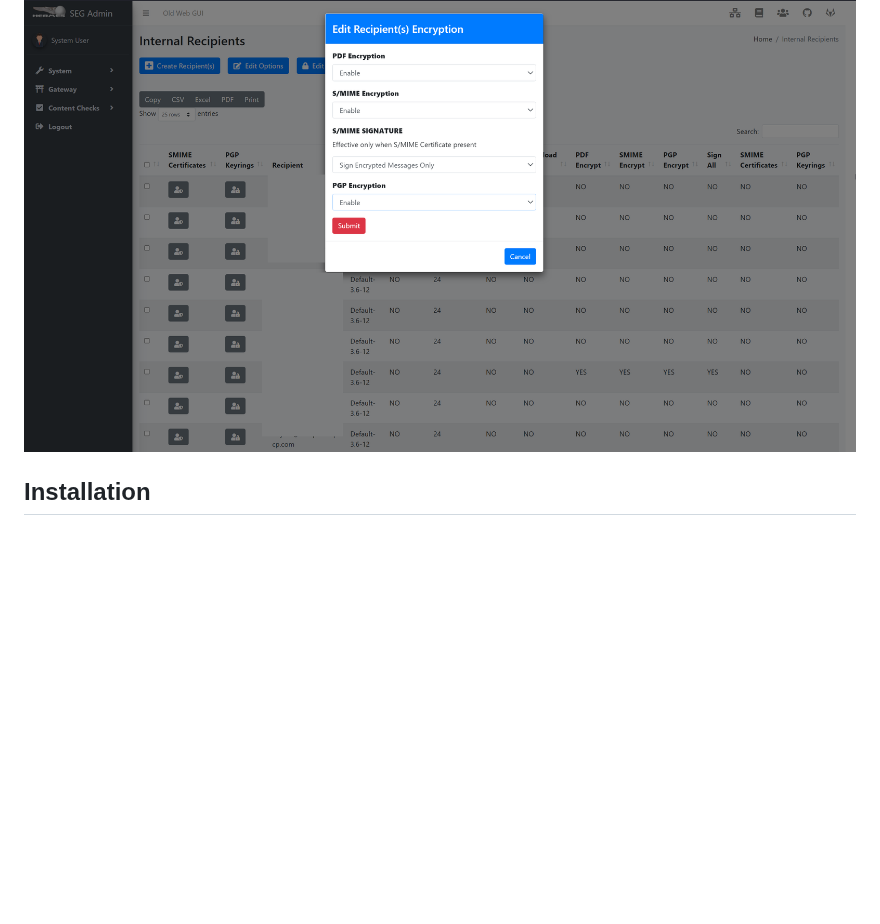
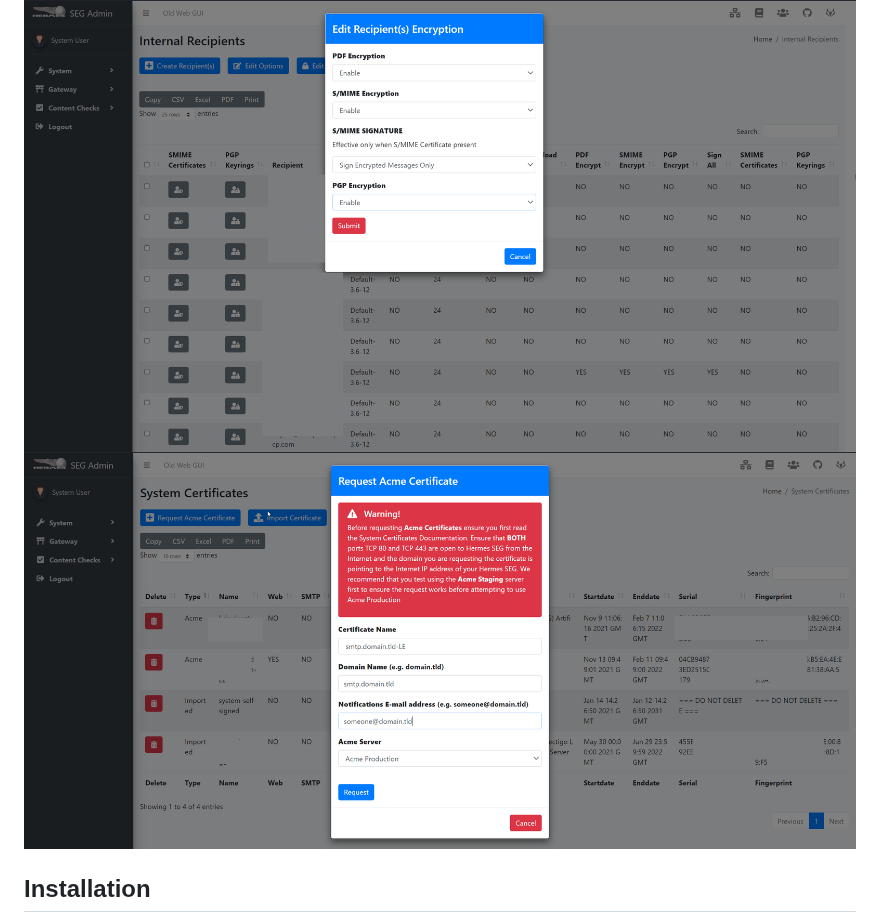
Before and after one commit to deeztek/Hermes-Secure-Email-Gateway, a Markdown page: README.md, the part around the change. GitHub-like rendering; pictures changed too: 2021_12_02_19_48_49.png (added); blank space fills up the shorter version.

```diff
--- a/README.md
+++ b/README.md
@@ -47,7 +47,7 @@ It can be deployed to protect your in-house email solution as well as cloud emai
 
 ![Screenshot](2021_12_02_19_12_43_.png)
 ![Screenshot](2021_12_02_19_31_28_.png)
-
+![Screenshot](2021_12_02_19_48_49.png)
 ## Installation
 
 Hermes SEG can be easily installed in your existing Ubuntu 18.04 server machine by utilizing the **ubuntu_hermes_1804_install.sh** script. The script requires that you have a fully updated Ubuntu 18.04 server installation and that you have a /mnt/data directory for database and email archive storage.
```
